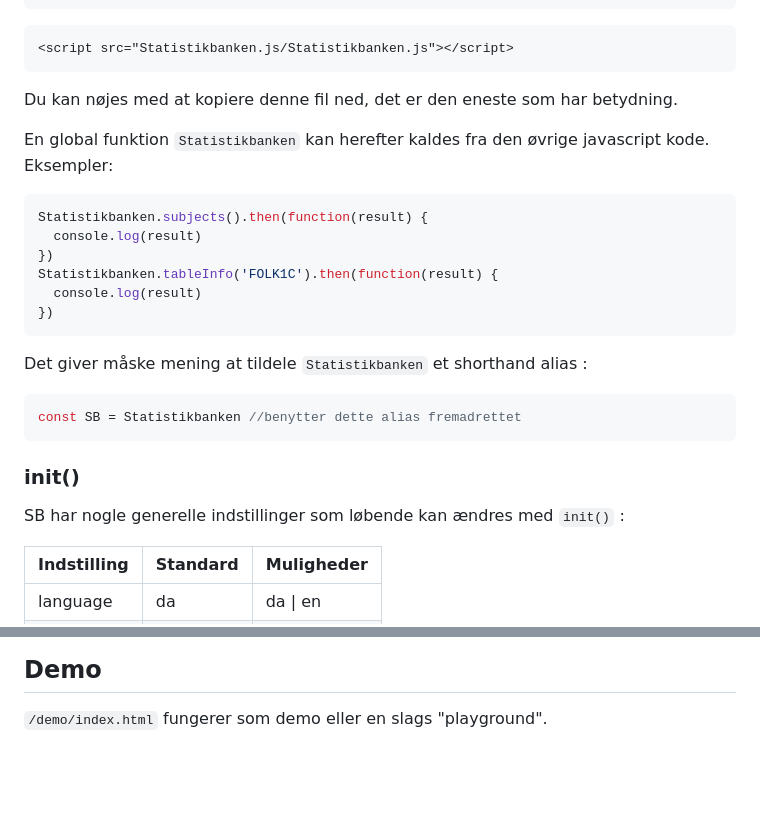
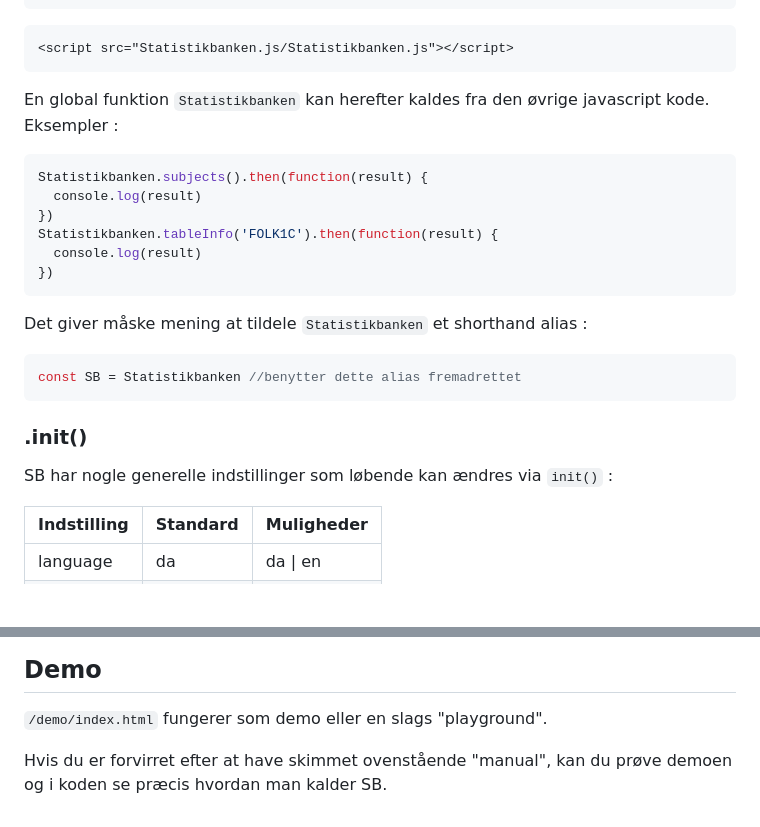
Before and after one commit to davidkonrad/Statistikbanken.js, a Markdown page: README.md, 2 parts joined by grey strips. Rendered like a GitHub page; blank space fills up the shorter version.

````diff
--- a/README.md
+++ b/README.md
@@ -29,9 +29,7 @@ git clone https://github.com/davidkonrad/Statistikbanken.js.git
 <script src="Statistikbanken.js/Statistikbanken.js"></script>
 ```
 
-Du kan nøjes med at kopiere denne fil ned, det er den eneste som har betydning.
-
-En global funktion ```Statistikbanken``` kan herefter kaldes fra den øvrige javascript kode. Eksempler:
+En global funktion ```Statistikbanken``` kan herefter kaldes fra den øvrige javascript kode. Eksempler :
 
 ```javascript
 Statistikbanken.subjects().then(function(result) {
@@ -48,9 +46,9 @@ const SB = Statistikbanken //benytter dette alias fremadrettet
 ```
 
 
-### init()
+### .init()
 
-SB har nogle generelle indstillinger som løbende kan ændres med ```init()``` :
+SB har nogle generelle indstillinger som løbende kan ændres via ```init()``` :
 
 <table>
 <thead>
@@ -281,3 +281,5 @@ Den indbyggede cache er primitiv men yderst effektiv, hvis man hyppigt frekvente
 ## Demo
 
 ```/demo/index.html``` fungerer som demo eller en slags "playground".
+
+Hvis du er forvirret efter at have skimmet ovenstående "manual", kan du prøve demoen og i koden se præcis hvordan man kalder SB.
````
Also changed, not shown: other parts of README.md (+15 -13 lines).
